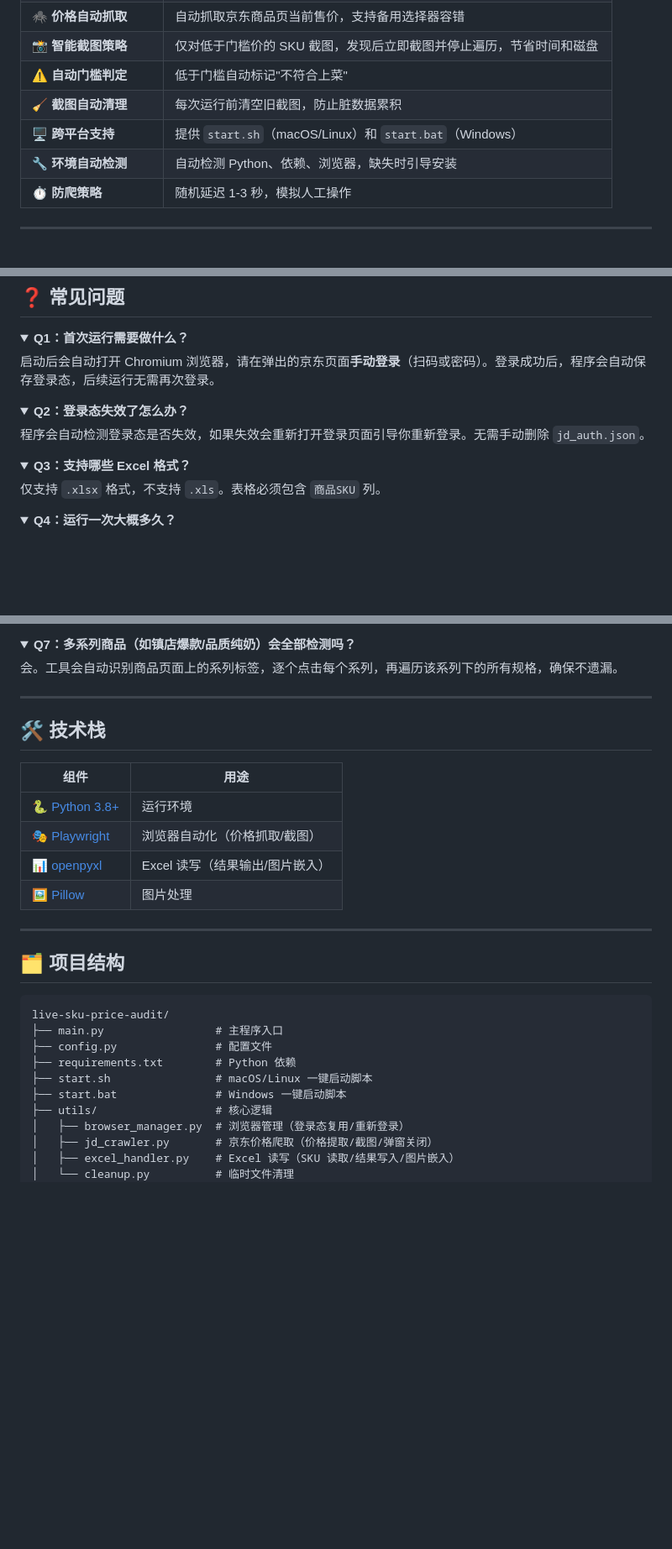
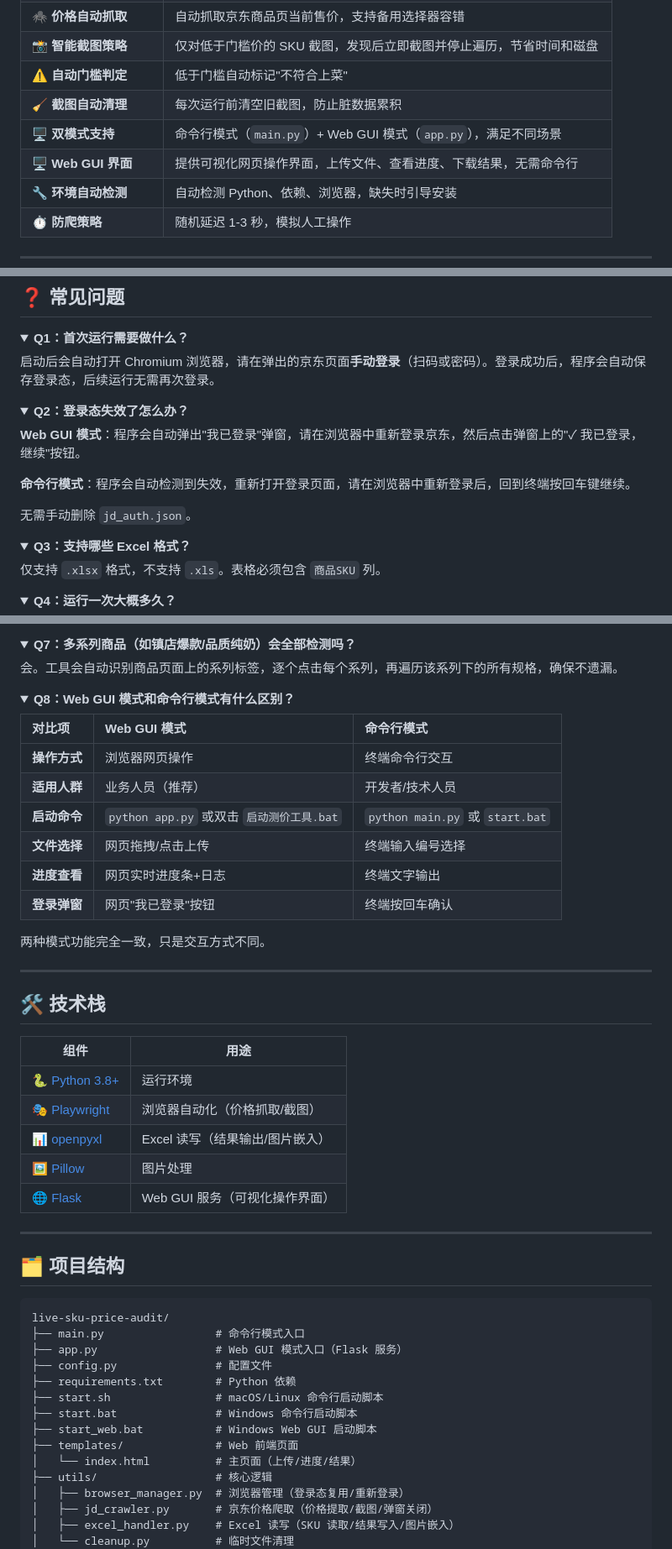
Before and after one commit to Friday-Up/live-tools, a Markdown page: README.md, 3 parts joined by grey strips. Shown at 84% size. GitHub-like rendering; folded sections open; blank space fills up the shorter version.

````diff
--- a/README.md
+++ b/README.md
@@ -41,7 +41,8 @@
 | 📸 **智能截图策略** | 仅对低于门槛价的 SKU 截图，发现后立即截图并停止遍历，节省时间和磁盘 |
 | ⚠️ **自动门槛判定** | 低于门槛自动标记"不符合上菜" |
 | 🧹 **截图自动清理** | 每次运行前清空旧截图，防止脏数据累积 |
-| 🖥️ **跨平台支持** | 提供 `start.sh`（macOS/Linux）和 `start.bat`（Windows） |
+| 🖥️ **双模式支持** | 命令行模式（`main.py`）+ Web GUI 模式（`app.py`），满足不同场景 |
+| 🖥️ **Web GUI 界面** | 提供可视化网页操作界面，上传文件、查看进度、下载结果，无需命令行 |
 | 🔧 **环境自动检测** | 自动检测 Python、依赖、浏览器，缺失时引导安装 |
 | ⏱️ **防爬策略** | 随机延迟 1-3 秒，模拟人工操作 |
 
@@ -199,7 +235,11 @@ CONFIG = {
 <details>
 <summary><b>Q2：登录态失效了怎么办？</b></summary>
 
-程序会自动检测登录态是否失效，如果失效会重新打开登录页面引导你重新登录。无需手动删除 `jd_auth.json`。
+**Web GUI 模式**：程序会自动弹出"我已登录"弹窗，请在浏览器中重新登录京东，然后点击弹窗上的"✓ 我已登录，继续"按钮。
+
+**命令行模式**：程序会自动检测到失效，重新打开登录页面，请在浏览器中重新登录后，回到终端按回车键继续。
+
+无需手动删除 `jd_auth.json`。
 </details>
 
 <details>
@@ -232,6 +272,21 @@ CONFIG = {
 会。工具会自动识别商品页面上的系列标签，逐个点击每个系列，再遍历该系列下的所有规格，确保不遗漏。
 </details>
 
+<details>
+<summary><b>Q8：Web GUI 模式和命令行模式有什么区别？</b></summary>
+
+| 对比项 | Web GUI 模式 | 命令行模式 |
+|:---|:---|:---|
+| **操作方式** | 浏览器网页操作 | 终端命令行交互 |
+| **适用人群** | 业务人员（推荐） | 开发者/技术人员 |
+| **启动命令** | `python app.py` 或双击 `启动测价工具.bat` | `python main.py` 或 `start.bat` |
+| **文件选择** | 网页拖拽/点击上传 | 终端输入编号选择 |
+| **进度查看** | 网页实时进度条+日志 | 终端文字输出 |
+| **登录弹窗** | 网页"我已登录"按钮 | 终端按回车确认 |
+
+两种模式功能完全一致，只是交互方式不同。
+</details>
+
 ---
 
 ## 🛠️ 技术栈
@@ -242,6 +297,7 @@ CONFIG = {
 | 🎭 [Playwright](https://playwright.dev/python/) | 浏览器自动化（价格抓取/截图） |
 | 📊 [openpyxl](https://openpyxl.readthedocs.io/) | Excel 读写（结果输出/图片嵌入） |
 | 🖼️ [Pillow](https://pillow.readthedocs.io/) | 图片处理 |
+| 🌐 [Flask](https://flask.palletsprojects.com/) | Web GUI 服务（可视化操作界面） |
 
 ---
 
@@ -249,11 +305,15 @@ CONFIG = {
 
 ```text
 live-sku-price-audit/
-├── main.py                 # 主程序入口
+├── main.py                 # 命令行模式入口
+├── app.py                  # Web GUI 模式入口（Flask 服务）
 ├── config.py               # 配置文件
 ├── requirements.txt        # Python 依赖
-├── start.sh                # macOS/Linux 一键启动脚本
-├── start.bat               # Windows 一键启动脚本
+├── start.sh                # macOS/Linux 命令行启动脚本
+├── start.bat               # Windows 命令行启动脚本
+├── start_web.bat           # Windows Web GUI 启动脚本
+├── templates/              # Web 前端页面
+│   └── index.html          # 主页面（上传/进度/结果）
 ├── utils/                  # 核心逻辑
 │   ├── browser_manager.py  # 浏览器管理（登录态复用/重新登录）
 │   ├── jd_crawler.py       # 京东价格爬取（价格提取/截图/弹窗关闭）
````
Also changed, not shown: other parts of README.md (+42 -7 lines).
